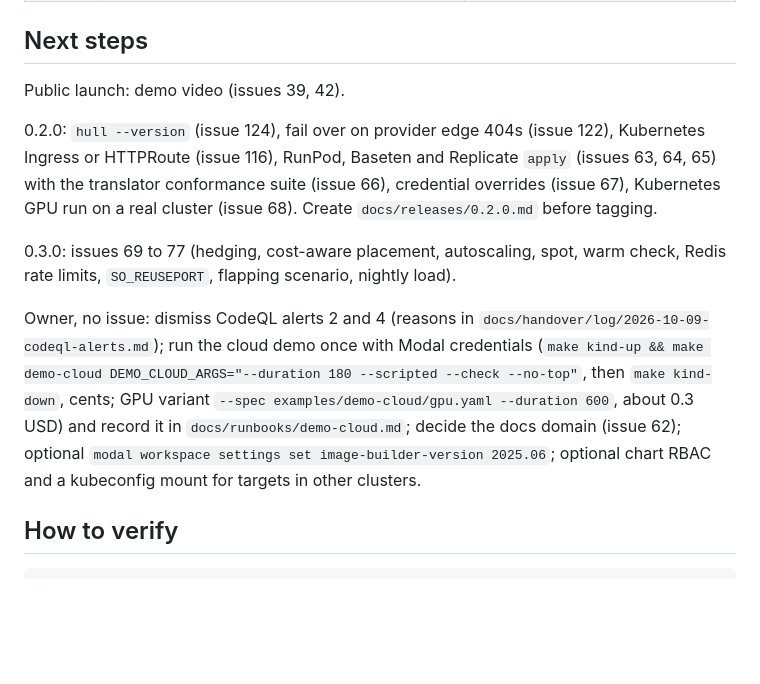
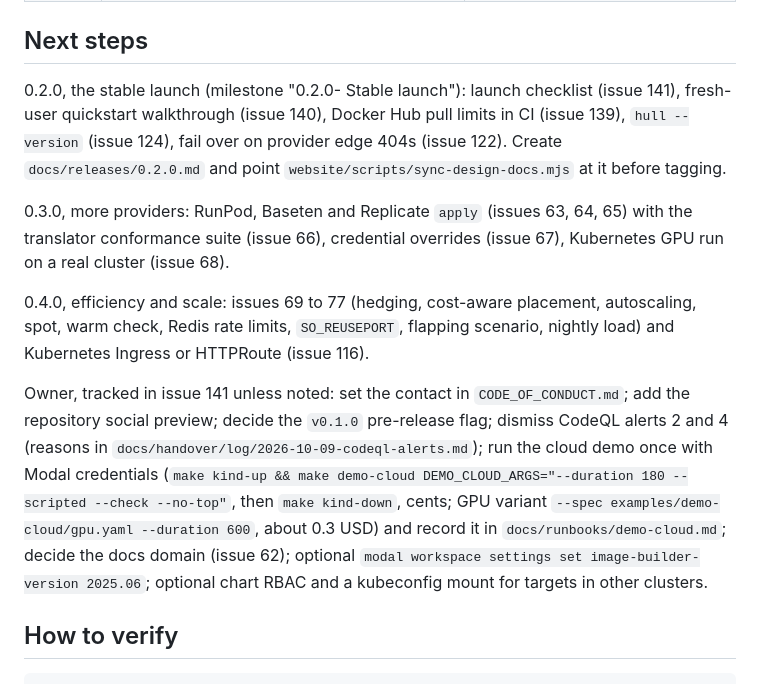
Before and after one commit to mishraprafful/multihull, a Markdown page: docs/handover.md, the part around the change. Drawn GitHub-style; blank space fills up the shorter version.

Commit message:
docs: rename milestones in next steps

```diff
--- a/docs/handover.md
+++ b/docs/handover.md
@@ -60,13 +60,13 @@ State, decisions, next steps, verification commands and lessons for sessions wor
 
 ## Next steps
 
-Public launch: demo video (issues 39, 42).
+0.2.0, the stable launch (milestone "0.2.0- Stable launch"): launch checklist (issue 141), fresh-user quickstart walkthrough (issue 140), Docker Hub pull limits in CI (issue 139), `hull --version` (issue 124), fail over on provider edge 404s (issue 122). Create `docs/releases/0.2.0.md` and point `website/scripts/sync-design-docs.mjs` at it before tagging.
 
-0.2.0: `hull --version` (issue 124), fail over on provider edge 404s (issue 122), Kubernetes Ingress or HTTPRoute (issue 116), RunPod, Baseten and Replicate `apply` (issues 63, 64, 65) with the translator conformance suite (issue 66), credential overrides (issue 67), Kubernetes GPU run on a real cluster (issue 68). Create `docs/releases/0.2.0.md` before tagging.
+0.3.0, more providers: RunPod, Baseten and Replicate `apply` (issues 63, 64, 65) with the translator conformance suite (issue 66), credential overrides (issue 67), Kubernetes GPU run on a real cluster (issue 68).
 
-0.3.0: issues 69 to 77 (hedging, cost-aware placement, autoscaling, spot, warm check, Redis rate limits, `SO_REUSEPORT`, flapping scenario, nightly load).
+0.4.0, efficiency and scale: issues 69 to 77 (hedging, cost-aware placement, autoscaling, spot, warm check, Redis rate limits, `SO_REUSEPORT`, flapping scenario, nightly load) and Kubernetes Ingress or HTTPRoute (issue 116).
 
-Owner, no issue: dismiss CodeQL alerts 2 and 4 (reasons in `docs/handover/log/2026-10-09-codeql-alerts.md`); run the cloud demo once with Modal credentials (`make kind-up && make demo-cloud DEMO_CLOUD_ARGS="--duration 180 --scripted --check --no-top"`, then `make kind-down`, cents; GPU variant `--spec examples/demo-cloud/gpu.yaml --duration 600`, about 0.3 USD) and record it in `docs/runbooks/demo-cloud.md`; decide the docs domain (issue 62); optional `modal workspace settings set image-builder-version 2025.06`; optional chart RBAC and a kubeconfig mount for targets in other clusters.
+Owner, tracked in issue 141 unless noted: set the contact in `CODE_OF_CONDUCT.md`; add the repository social preview; decide the `v0.1.0` pre-release flag; dismiss CodeQL alerts 2 and 4 (reasons in `docs/handover/log/2026-10-09-codeql-alerts.md`); run the cloud demo once with Modal credentials (`make kind-up && make demo-cloud DEMO_CLOUD_ARGS="--duration 180 --scripted --check --no-top"`, then `make kind-down`, cents; GPU variant `--spec examples/demo-cloud/gpu.yaml --duration 600`, about 0.3 USD) and record it in `docs/runbooks/demo-cloud.md`; decide the docs domain (issue 62); optional `modal workspace settings set image-builder-version 2025.06`; optional chart RBAC and a kubeconfig mount for targets in other clusters.
 
 ## How to verify
 
```
